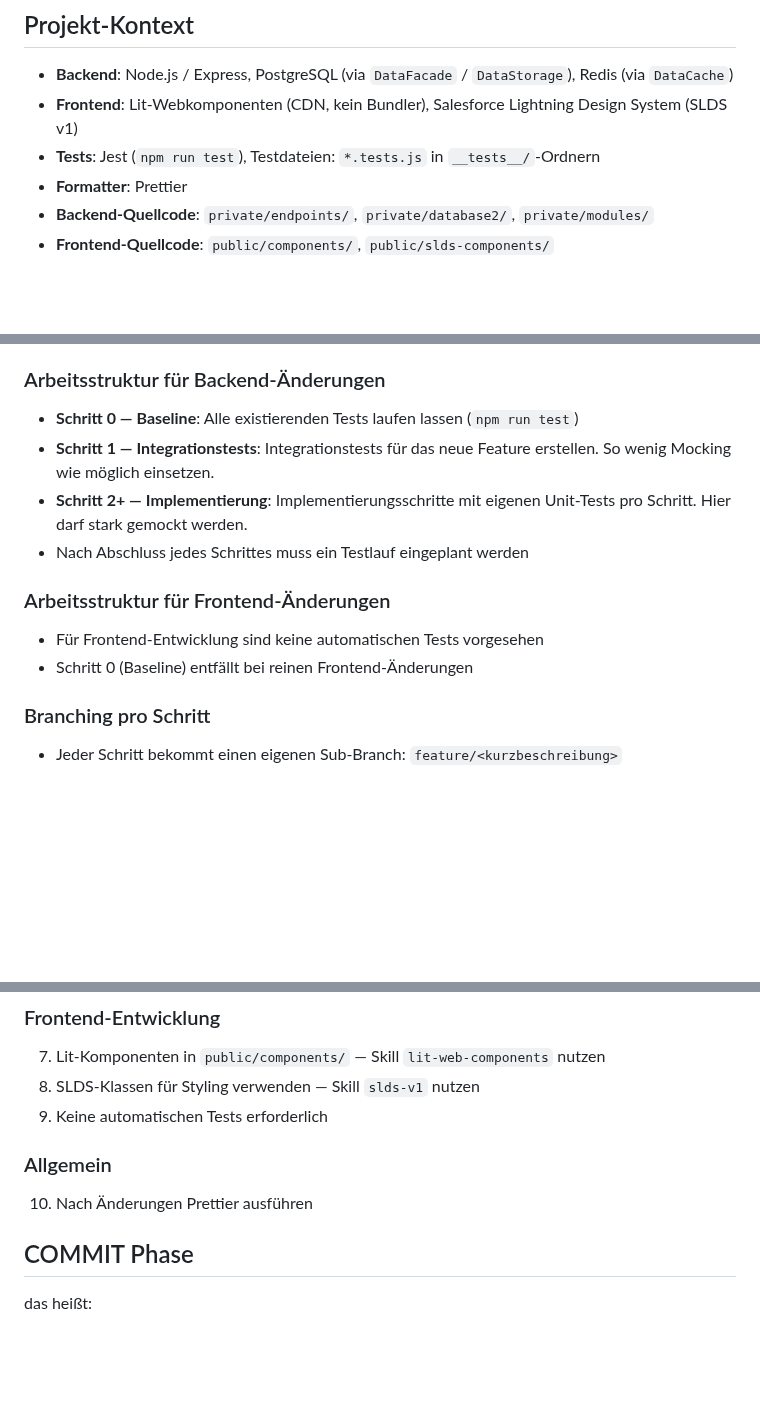
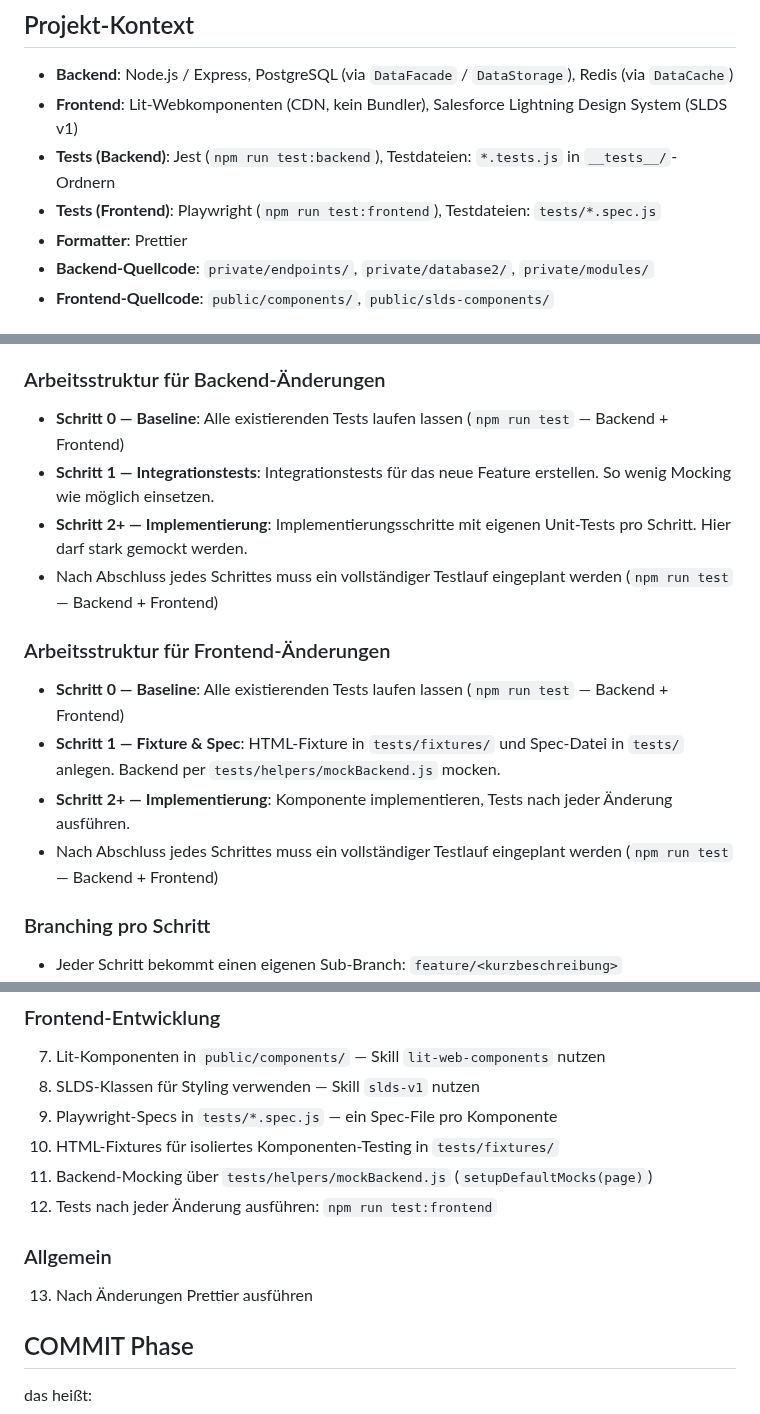
Before and after one commit to DavidWalther/PageHost, a Markdown page: .github/instructions/epcc.instructions.md, 3 parts joined by grey strips. Rendered like a GitHub page; blank space fills up the shorter version.

Commit message:
include playwright tests in epcc-instructions

```diff
--- a/.github/instructions/epcc.instructions.md
+++ b/.github/instructions/epcc.instructions.md
@@ -4,7 +4,8 @@
 
 - **Backend**: Node.js / Express, PostgreSQL (via `DataFacade` / `DataStorage`), Redis (via `DataCache`)
 - **Frontend**: Lit-Webkomponenten (CDN, kein Bundler), Salesforce Lightning Design System (SLDS v1)
-- **Tests**: Jest (`npm run test`), Testdateien: `*.tests.js` in `__tests__/`-Ordnern
+- **Tests (Backend)**: Jest (`npm run test:backend`), Testdateien: `*.tests.js` in `__tests__/`-Ordnern
+- **Tests (Frontend)**: Playwright (`npm run test:frontend`), Testdateien: `tests/*.spec.js`
 - **Formatter**: Prettier
 - **Backend-Quellcode**: `private/endpoints/`, `private/database2/`, `private/modules/`
 - **Frontend-Quellcode**: `public/components/`, `public/slds-components/`
@@ -46,15 +47,17 @@ das heißt:
 
 ### Arbeitsstruktur für Backend-Änderungen
 
-- **Schritt 0 — Baseline**: Alle existierenden Tests laufen lassen (`npm run test`)
+- **Schritt 0 — Baseline**: Alle existierenden Tests laufen lassen (`npm run test` — Backend + Frontend)
 - **Schritt 1 — Integrationstests**: Integrationstests für das neue Feature erstellen. So wenig Mocking wie möglich einsetzen.
 - **Schritt 2+ — Implementierung**: Implementierungsschritte mit eigenen Unit-Tests pro Schritt. Hier darf stark gemockt werden.
-- Nach Abschluss jedes Schrittes muss ein Testlauf eingeplant werden
+- Nach Abschluss jedes Schrittes muss ein vollständiger Testlauf eingeplant werden (`npm run test` — Backend + Frontend)
 
 ### Arbeitsstruktur für Frontend-Änderungen
 
-- Für Frontend-Entwicklung sind keine automatischen Tests vorgesehen
-- Schritt 0 (Baseline) entfällt bei reinen Frontend-Änderungen
+- **Schritt 0 — Baseline**: Alle existierenden Tests laufen lassen (`npm run test` — Backend + Frontend)
+- **Schritt 1 — Fixture & Spec**: HTML-Fixture in `tests/fixtures/` und Spec-Datei in `tests/` anlegen. Backend per `tests/helpers/mockBackend.js` mocken.
+- **Schritt 2+ — Implementierung**: Komponente implementieren, Tests nach jeder Änderung ausführen.
+- Nach Abschluss jedes Schrittes muss ein vollständiger Testlauf eingeplant werden (`npm run test` — Backend + Frontend)
 
 ### Branching pro Schritt
 
@@ -95,11 +98,14 @@ das heißt:
 
 7. Lit-Komponenten in `public/components/` — Skill `lit-web-components` nutzen
 8. SLDS-Klassen für Styling verwenden — Skill `slds-v1` nutzen
-9. Keine automatischen Tests erforderlich
+9. Playwright-Specs in `tests/*.spec.js` — ein Spec-File pro Komponente
+10. HTML-Fixtures für isoliertes Komponenten-Testing in `tests/fixtures/`
+11. Backend-Mocking über `tests/helpers/mockBackend.js` (`setupDefaultMocks(page)`)
+12. Tests nach jeder Änderung ausführen: `npm run test:frontend`
 
 ### Allgemein
 
-10. Nach Änderungen Prettier ausführen
+13. Nach Änderungen Prettier ausführen
 
 ## COMMIT Phase
 
```
